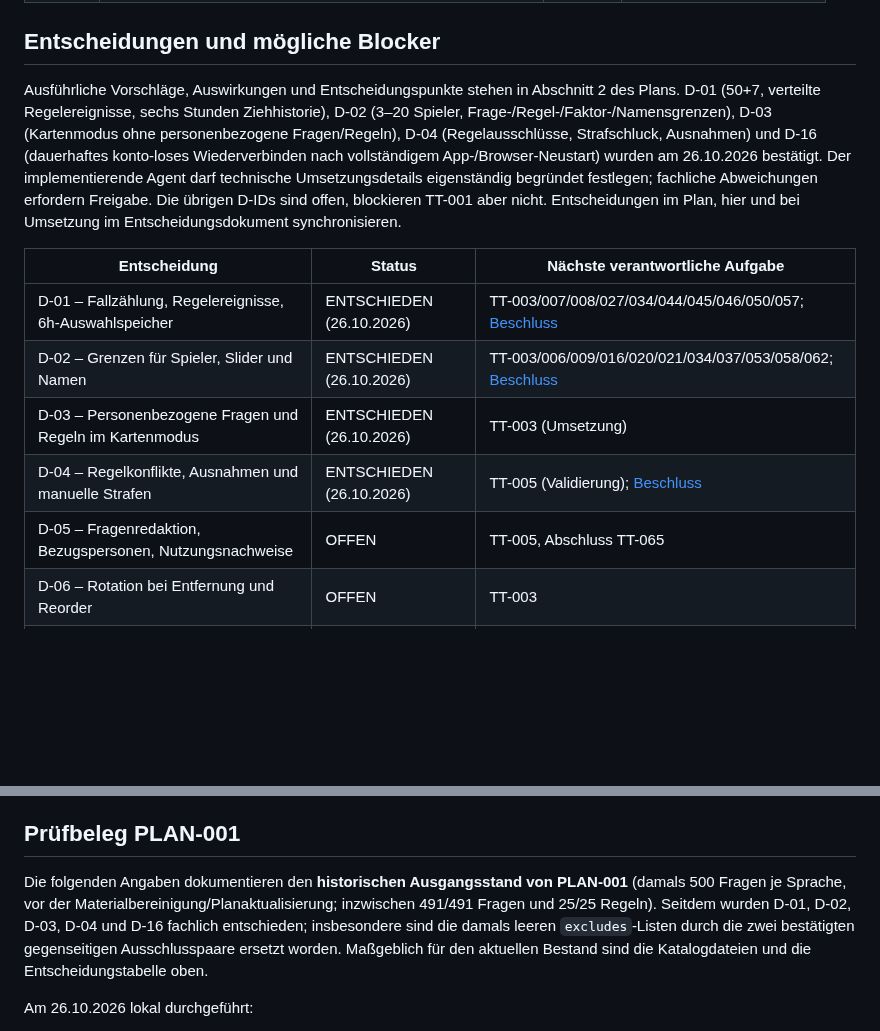
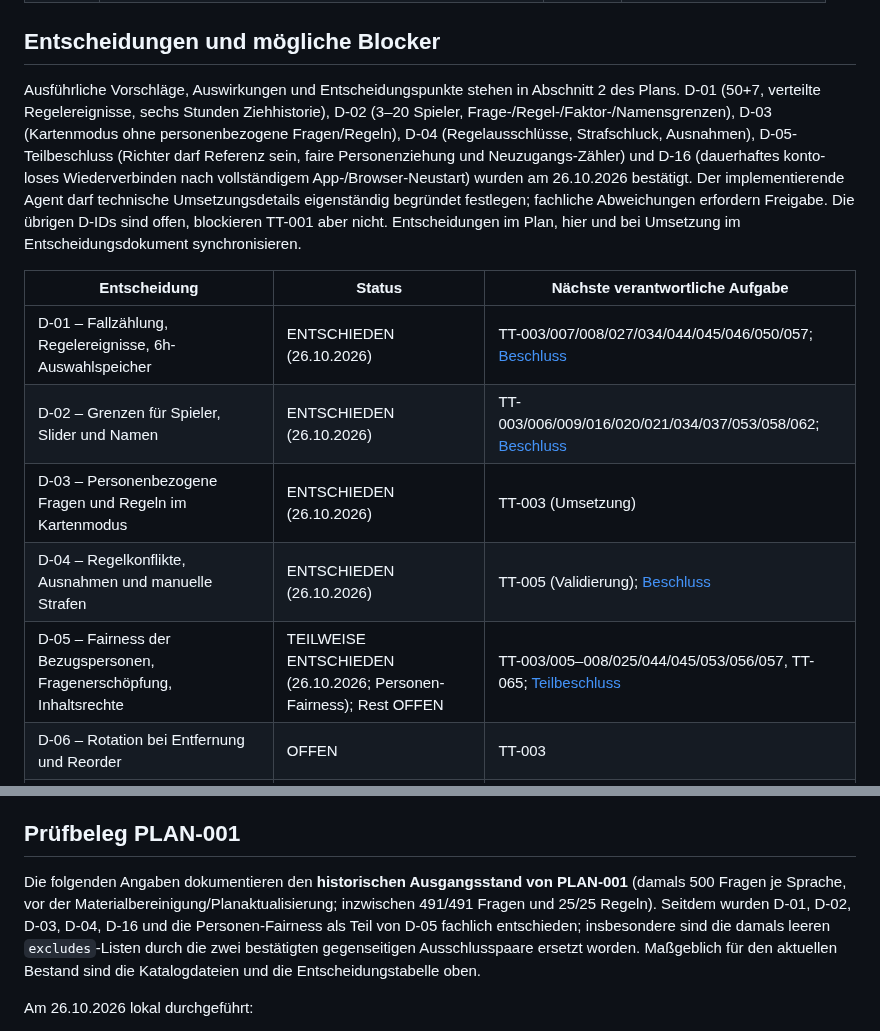
Before and after one commit to philip20794/Trinktribunal, a Markdown page: docs/PROGRESS.md, 2 parts joined by grey strips. Rendered like a GitHub page; blank space fills up the shorter version.

Commit message:
docs: record D-05 fair person selection across catalogs and game design

```diff
--- a/docs/PROGRESS.md
+++ b/docs/PROGRESS.md
@@ -124,7 +124,7 @@ Die jeweilige Aufgabenbeschreibung steht unter der identischen ID im [Entwicklun
 
 ## Entscheidungen und mögliche Blocker
 
-Ausführliche Vorschläge, Auswirkungen und Entscheidungspunkte stehen in Abschnitt 2 des Plans. D-01 (50+7, verteilte Regelereignisse, sechs Stunden Ziehhistorie), D-02 (3–20 Spieler, Frage-/Regel-/Faktor-/Namensgrenzen), D-03 (Kartenmodus ohne personenbezogene Fragen/Regeln), D-04 (Regelausschlüsse, Strafschluck, Ausnahmen) und D-16 (dauerhaftes konto-loses Wiederverbinden nach vollständigem App-/Browser-Neustart) wurden am 26.10.2026 bestätigt. Der implementierende Agent darf technische Umsetzungsdetails eigenständig begründet festlegen; fachliche Abweichungen erfordern Freigabe. Die übrigen D-IDs sind offen, blockieren TT-001 aber nicht. Entscheidungen im Plan, hier und bei Umsetzung im Entscheidungsdokument synchronisieren.
+Ausführliche Vorschläge, Auswirkungen und Entscheidungspunkte stehen in Abschnitt 2 des Plans. D-01 (50+7, verteilte Regelereignisse, sechs Stunden Ziehhistorie), D-02 (3–20 Spieler, Frage-/Regel-/Faktor-/Namensgrenzen), D-03 (Kartenmodus ohne personenbezogene Fragen/Regeln), D-04 (Regelausschlüsse, Strafschluck, Ausnahmen), D-05-Teilbeschluss (Richter darf Referenz sein, faire Personenziehung und Neuzugangs-Zähler) und D-16 (dauerhaftes konto-loses Wiederverbinden nach vollständigem App-/Browser-Neustart) wurden am 26.10.2026 bestätigt. Der implementierende Agent darf technische Umsetzungsdetails eigenständig begründet festlegen; fachliche Abweichungen erfordern Freigabe. Die übrigen D-IDs sind offen, blockieren TT-001 aber nicht. Entscheidungen im Plan, hier und bei Umsetzung im Entscheidungsdokument synchronisieren.
 
 | Entscheidung | Status | Nächste verantwortliche Aufgabe |
 | --- | --- | --- |
@@ -132,7 +132,7 @@ Ausführliche Vorschläge, Auswirkungen und Entscheidungspunkte stehen in Abschn
 | D-02 – Grenzen für Spieler, Slider und Namen | ENTSCHIEDEN (26.10.2026) | TT-003/006/009/016/020/021/034/037/053/058/062; [Beschluss](decisions/D-02-config-bounds.md) |
 | D-03 – Personenbezogene Fragen und Regeln im Kartenmodus | ENTSCHIEDEN (26.10.2026) | TT-003 (Umsetzung) |
 | D-04 – Regelkonflikte, Ausnahmen und manuelle Strafen | ENTSCHIEDEN (26.10.2026) | TT-005 (Validierung); [Beschluss](decisions/D-04-rule-conflicts.md) |
-| D-05 – Fragenredaktion, Bezugspersonen, Nutzungsnachweise | OFFEN | TT-005, Abschluss TT-065 |
+| D-05 – Fairness der Bezugspersonen, Fragenerschöpfung, Inhaltsrechte | TEILWEISE ENTSCHIEDEN (26.10.2026; Personen-Fairness); Rest OFFEN | TT-003/005–008/025/044/045/053/056/057, TT-065; [Teilbeschluss](decisions/D-05-person-selection-fairness.md) |
 | D-06 – Rotation bei Entfernung und Reorder | OFFEN | TT-003 |
 | D-07 – Fehlende Teilnehmer und neutraler Fallabbruch | OFFEN | TT-043 |
 | D-08 – Dauerhafter Host-Ausfall | OFFEN | TT-054 |
@@ -151,7 +151,7 @@ Derzeit keine begonnene Aufgabe BLOCKIERT. Absehbare Voraussetzungen: Android-To
 
 ## Prüfbeleg PLAN-001
 
-Die folgenden Angaben dokumentieren den **historischen Ausgangsstand von PLAN-001** (damals 500 Fragen je Sprache, vor der Materialbereinigung/Planaktualisierung; inzwischen 491/491 Fragen und 25/25 Regeln). Seitdem wurden D-01, D-02, D-03, D-04 und D-16 fachlich entschieden; insbesondere sind die damals leeren `excludes`-Listen durch die zwei bestätigten gegenseitigen Ausschlusspaare ersetzt worden. Maßgeblich für den aktuellen Bestand sind die Katalogdateien und die Entscheidungstabelle oben.
+Die folgenden Angaben dokumentieren den **historischen Ausgangsstand von PLAN-001** (damals 500 Fragen je Sprache, vor der Materialbereinigung/Planaktualisierung; inzwischen 491/491 Fragen und 25/25 Regeln). Seitdem wurden D-01, D-02, D-03, D-04, D-16 und die Personen-Fairness als Teil von D-05 fachlich entschieden; insbesondere sind die damals leeren `excludes`-Listen durch die zwei bestätigten gegenseitigen Ausschlusspaare ersetzt worden. Maßgeblich für den aktuellen Bestand sind die Katalogdateien und die Entscheidungstabelle oben.
 
 Am 26.10.2026 lokal durchgeführt:
 
```
